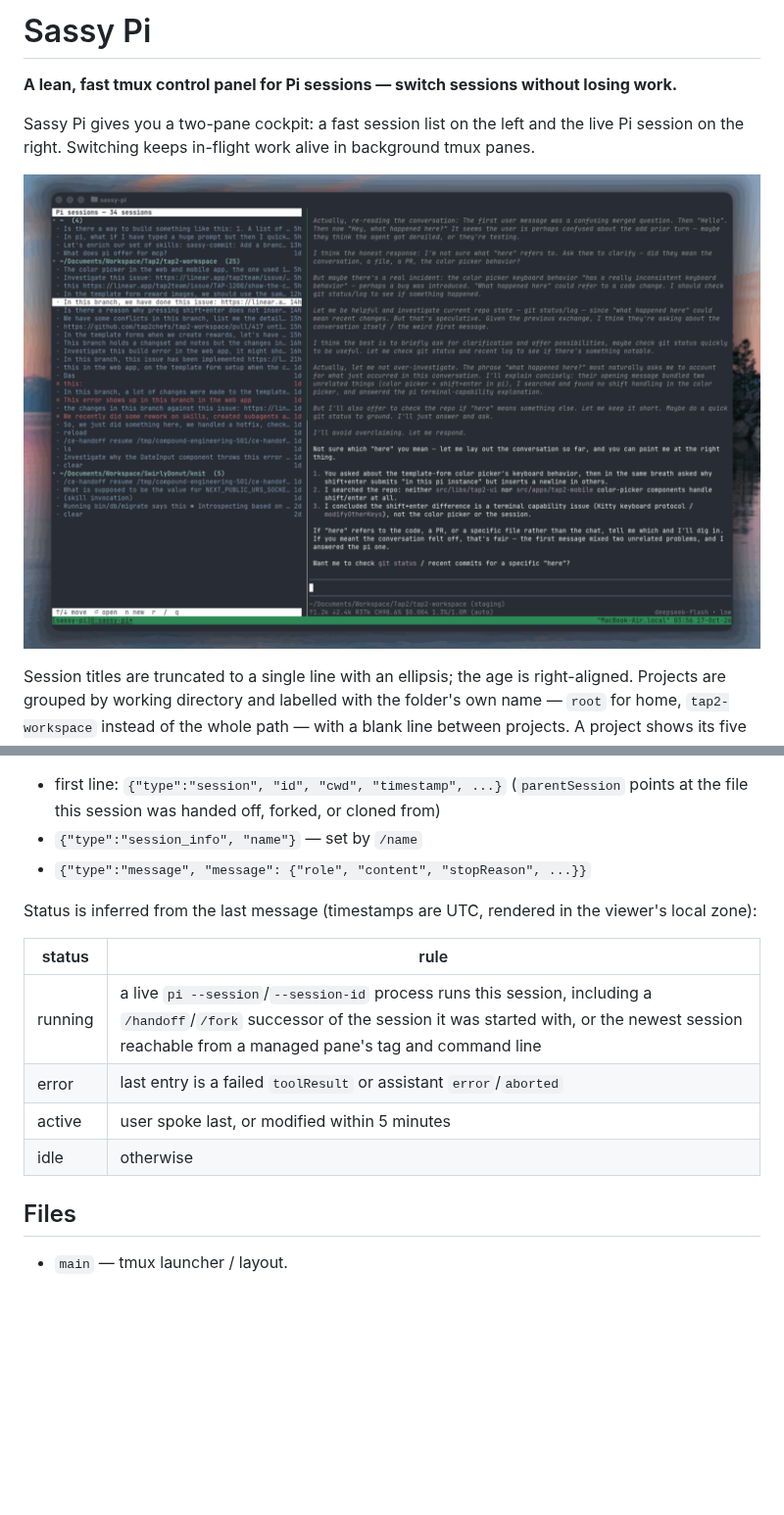
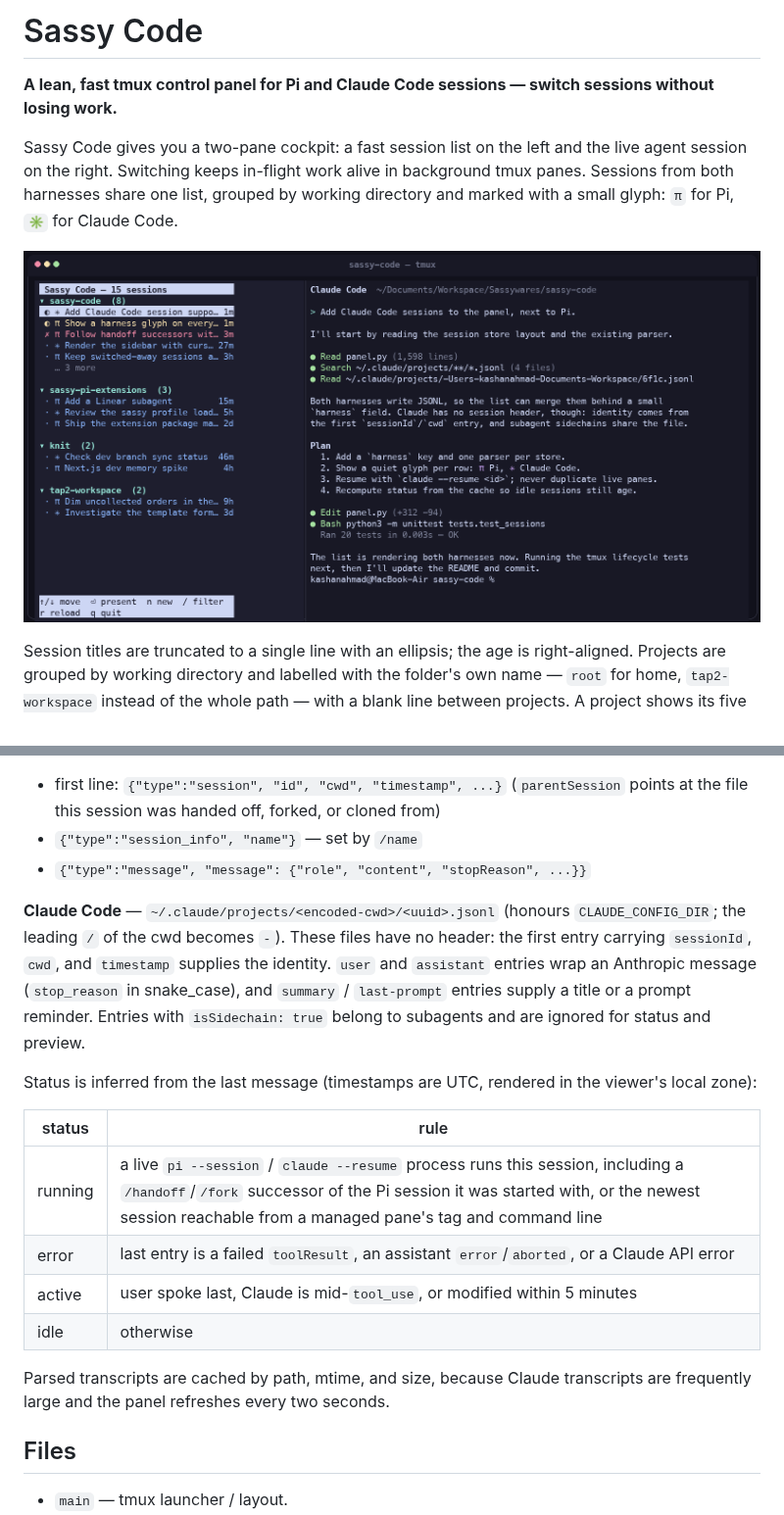
Before and after one commit to sassywares/sassy-code, a Markdown page: README.md, 2 parts joined by grey strips. Shown at 98% size. GitHub-like rendering; pictures changed too: assets/sassy-code.png (added), assets/sassy-pi.png (deleted); blank space fills up the shorter version.

```diff
--- a/README.md
+++ b/README.md
@@ -1,12 +1,13 @@
-# Sassy Pi
+# Sassy Code
 
-**A lean, fast tmux control panel for Pi sessions — switch sessions without losing work.**
+**A lean, fast tmux control panel for Pi and Claude Code sessions — switch sessions without losing work.**
 
-Sassy Pi gives you a two-pane cockpit: a fast session list on the left and the
-live Pi session on the right. Switching keeps in-flight work alive in background
-tmux panes.
+Sassy Code gives you a two-pane cockpit: a fast session list on the left and the
+live agent session on the right. Switching keeps in-flight work alive in
+background tmux panes. Sessions from both harnesses share one list, grouped by
+working directory and marked with a small glyph: `π` for Pi, `✳` for Claude Code.
 
-![sassy-pi: the session control panel on the left and the resumed session on the right](assets/sassy-pi.png)
+![sassy-code: the session control panel on the left and the resumed session on the right](assets/sassy-code.png)
 
 Session titles are truncated to a single line with an ellipsis; the age is
 right-aligned. Projects are grouped by working directory and labelled with the
@@ -180,15 +197,26 @@ Each file is JSONL:
 - `{"type":"session_info", "name"}` — set by `/name`
 - `{"type":"message", "message": {"role", "content", "stopReason", ...}}`
 
+**Claude Code** — `~/.claude/projects/<encoded-cwd>/<uuid>.jsonl` (honours
+`CLAUDE_CONFIG_DIR`; the leading `/` of the cwd becomes `-`). These files have no header: the first entry carrying
+`sessionId`, `cwd`, and `timestamp` supplies the identity. `user` and
+`assistant` entries wrap an Anthropic message (`stop_reason` in snake_case), and
+`summary` / `last-prompt` entries supply a title or a prompt reminder. Entries
+with `isSidechain: true` belong to subagents and are ignored for status and
+preview.
+
 Status is inferred from the last message (timestamps are UTC, rendered in the
 viewer's local zone):
 
 | status | rule |
 |---|---|
-| running | a live `pi --session`/`--session-id` process runs this session, including a `/handoff`/`/fork` successor of the session it was started with, or the newest session reachable from a managed pane's tag and command line |
-| error | last entry is a failed `toolResult` or assistant `error`/`aborted` |
-| active | user spoke last, or modified within 5 minutes |
+| running | a live `pi --session` / `claude --resume` process runs this session, including a `/handoff`/`/fork` successor of the Pi session it was started with, or the newest session reachable from a managed pane's tag and command line |
+| error | last entry is a failed `toolResult`, an assistant `error`/`aborted`, or a Claude API error |
+| active | user spoke last, Claude is mid-`tool_use`, or modified within 5 minutes |
 | idle | otherwise |
+
+Parsed transcripts are cached by path, mtime, and size, because Claude
+transcripts are frequently large and the panel refreshes every two seconds.
 
 ## Files
 
```
Also changed, not shown: other parts of README.md (+56 -40 lines), AGENTS.md (+56 -37 lines), CONCEPTS.md (+31 -17 lines), 14 other files.
